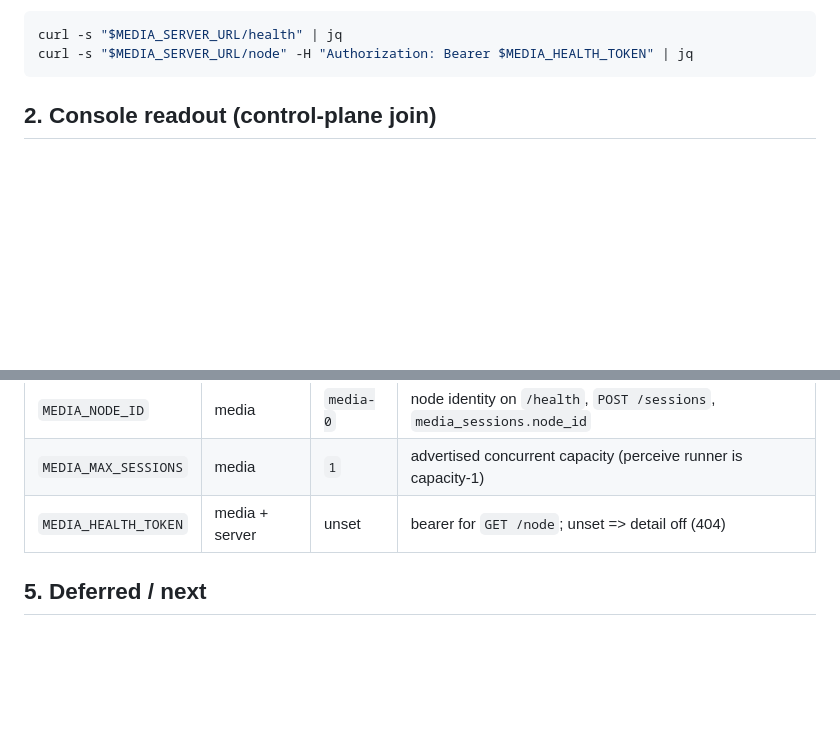
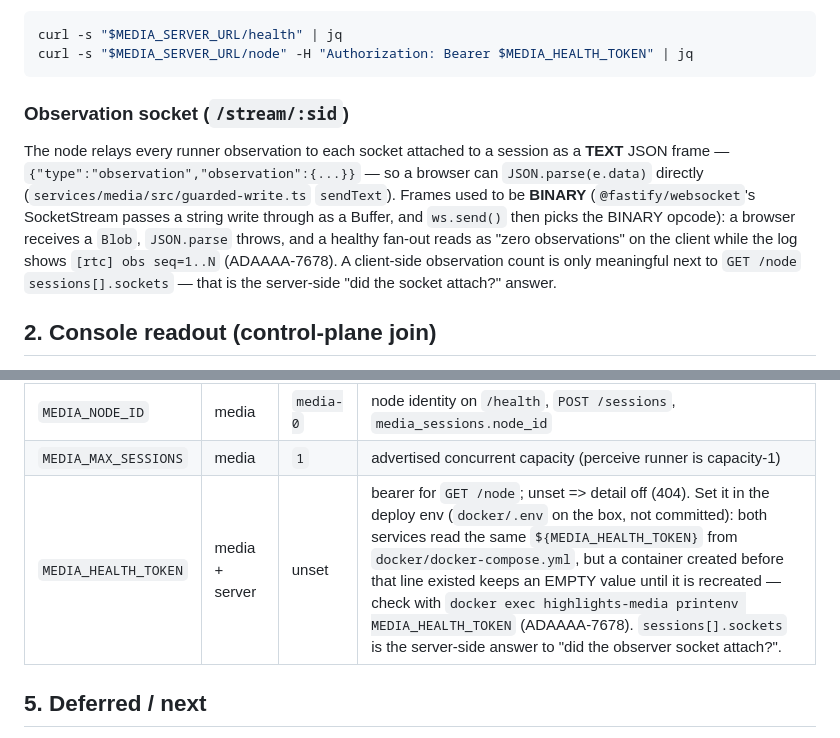
Before and after one commit to ad-astra-video/highlights.live, a Markdown page: docs/plan/10-media-node-observability.md, 2 parts joined by grey strips. Drawn GitHub-style; blank space fills up the shorter version.

Commit message:
docs(media)(ADAAAA-7678): observation socket framing + /node token deploy note
Records the measured framing fact (relay frames were BINARY, so a browser saw a Blob and JSON.parse threw) and that MEDIA_HEALTH_TOKEN must be set in the box docker/.env plus a container recreate, with sessions[].sockets as the server-side attach readout.

Co-Authored-By: Paperclip <noreply@paperclip.ing>

````diff
--- a/docs/plan/10-media-node-observability.md
+++ b/docs/plan/10-media-node-observability.md
@@ -64,6 +64,18 @@ not be anonymous-readable).
 curl -s "$MEDIA_SERVER_URL/health" | jq
 curl -s "$MEDIA_SERVER_URL/node" -H "Authorization: Bearer $MEDIA_HEALTH_TOKEN" | jq
 ```
+
+### Observation socket (`/stream/:sid`)
+
+The node relays every runner observation to each socket attached to a session as a
+**TEXT** JSON frame — `{"type":"observation","observation":{...}}` — so a browser can
+`JSON.parse(e.data)` directly (`services/media/src/guarded-write.ts` `sendText`).
+Frames used to be **BINARY** (`@fastify/websocket`'s SocketStream passes a string
+write through as a Buffer, and `ws.send()` then picks the BINARY opcode): a browser
+receives a `Blob`, `JSON.parse` throws, and a healthy fan-out reads as "zero
+observations" on the client while the log shows `[rtc] obs seq=1..N` (ADAAAA-7678).
+A client-side observation count is only meaningful next to `GET /node`
+`sessions[].sockets` — that is the server-side "did the socket attach?" answer.
 
 ## 2. Console readout (control-plane join)
 
@@ -181,7 +193,7 @@ Config:
 |-----|-------|---------|---------|
 | `MEDIA_NODE_ID` | media | `media-0` | node identity on `/health`, `POST /sessions`, `media_sessions.node_id` |
 | `MEDIA_MAX_SESSIONS` | media | `1` | advertised concurrent capacity (perceive runner is capacity-1) |
-| `MEDIA_HEALTH_TOKEN` | media + server | unset | bearer for `GET /node`; unset => detail off (404) |
+| `MEDIA_HEALTH_TOKEN` | media + server | unset | bearer for `GET /node`; unset => detail off (404). Set it in the deploy env (`docker/.env` on the box, not committed): both services read the same `${MEDIA_HEALTH_TOKEN}` from `docker/docker-compose.yml`, but a container created before that line existed keeps an EMPTY value until it is recreated — check with `docker exec highlights-media printenv MEDIA_HEALTH_TOKEN` (ADAAAA-7678). `sessions[].sockets` is the server-side answer to "did the observer socket attach?". |
 
 ## 5. Deferred / next
 
````
